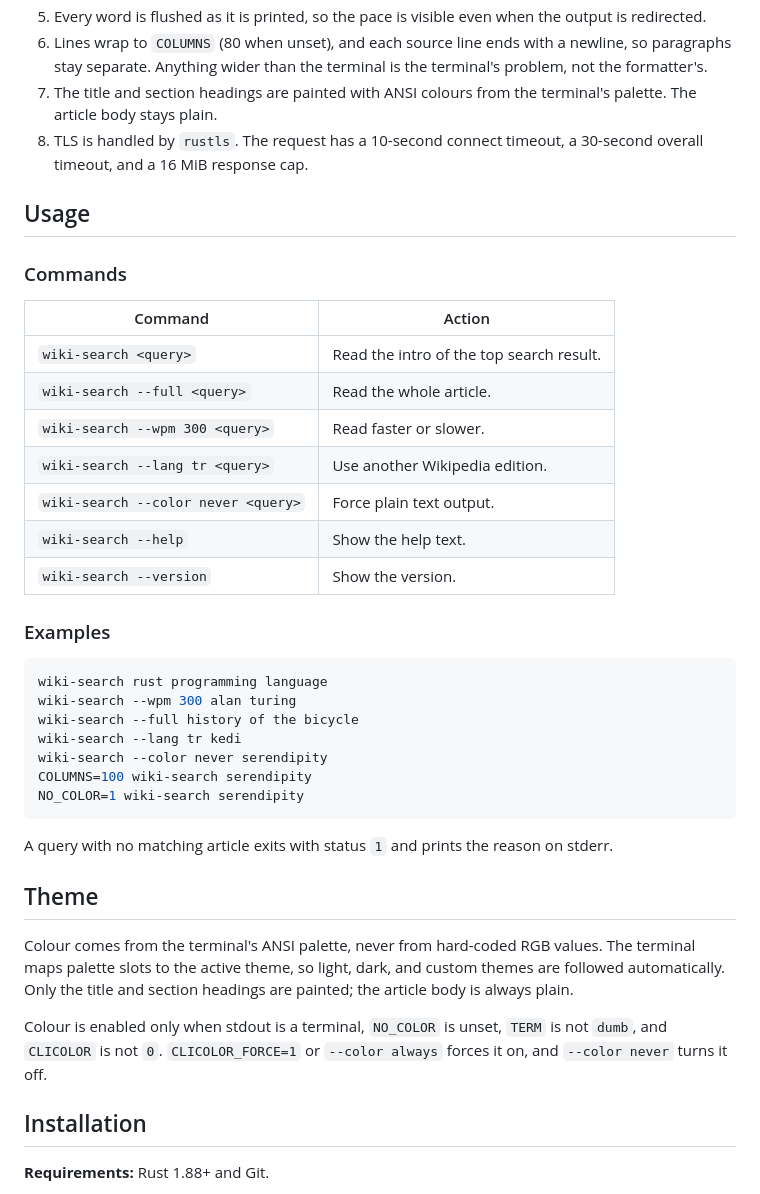
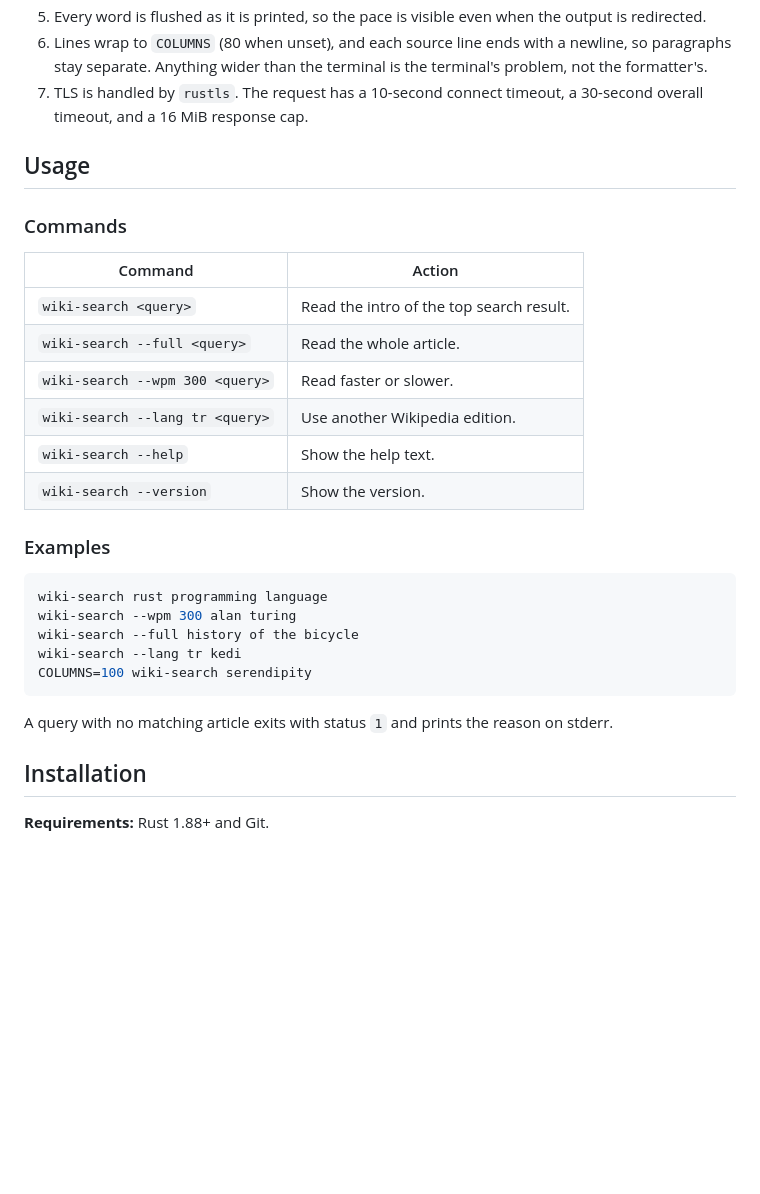
Before and after one commit to batusaribay/wiki, a Markdown page: README.md, the part around one of its changes. Rendered like a GitHub page; blank space fills up the shorter version.

````diff
--- a/README.md
+++ b/README.md
@@ -36,9 +35,7 @@ section headings are coloured, and they use the terminal's own palette.
 6. Lines wrap to `COLUMNS` (80 when unset), and each source line ends with a
    newline, so paragraphs stay separate. Anything wider than the terminal is
    the terminal's problem, not the formatter's.
-7. The title and section headings are painted with ANSI colours from the
-   terminal's palette. The article body stays plain.
-8. TLS is handled by `rustls`. The request has a 10-second connect timeout, a
+7. TLS is handled by `rustls`. The request has a 10-second connect timeout, a
    30-second overall timeout, and a 16 MiB response cap.
 
 ## Usage
@@ -51,7 +48,6 @@ section headings are coloured, and they use the terminal's own palette.
 | `wiki-search --full <query>` | Read the whole article. |
 | `wiki-search --wpm 300 <query>` | Read faster or slower. |
 | `wiki-search --lang tr <query>` | Use another Wikipedia edition. |
-| `wiki-search --color never <query>` | Force plain text output. |
 | `wiki-search --help` | Show the help text. |
 | `wiki-search --version` | Show the version. |
 
@@ -62,24 +58,11 @@ wiki-search rust programming language
 wiki-search --wpm 300 alan turing
 wiki-search --full history of the bicycle
 wiki-search --lang tr kedi
-wiki-search --color never serendipity
 COLUMNS=100 wiki-search serendipity
-NO_COLOR=1 wiki-search serendipity
 ```
 
 A query with no matching article exits with status `1` and prints the reason on
 stderr.
-
-## Theme
-
-Colour comes from the terminal's ANSI palette, never from hard-coded RGB
-values. The terminal maps palette slots to the active theme, so light, dark, and
-custom themes are followed automatically. Only the title and section headings
-are painted; the article body is always plain.
-
-Colour is enabled only when stdout is a terminal, `NO_COLOR` is unset, `TERM` is
-not `dumb`, and `CLICOLOR` is not `0`. `CLICOLOR_FORCE=1` or `--color always`
-forces it on, and `--color never` turns it off.
 
 ## Installation
 
````
Also changed, not shown: other parts of README.md (+1 -2 lines), preview.png, 1 other file.
